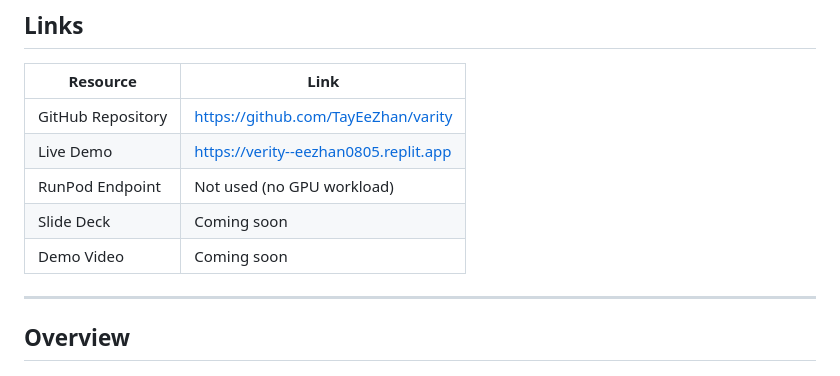
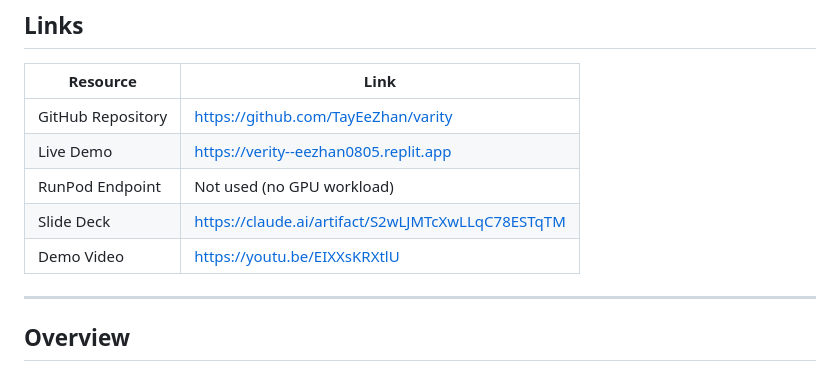
Before and after one commit to TayEeZhan/varity, a Markdown page: README.md, the part around one of its changes. Drawn GitHub-style.

Commit message:
docs: add slide deck and demo video links
Co-Authored-By: Claude Opus 5.5 <noreply@anthropic.com>

```diff
--- a/README.md
+++ b/README.md
@@ -28,8 +28,8 @@
 | GitHub Repository | https://github.com/TayEeZhan/varity |
 | Live Demo         | https://verity--eezhan0805.replit.app |
 | RunPod Endpoint   | Not used (no GPU workload) |
-| Slide Deck        | Coming soon |
-| Demo Video        | Coming soon |
+| Slide Deck        | https://claude.ai/artifact/S2wLJMTcXwLLqC78ESTqTM |
+| Demo Video        | https://youtu.be/EIXXsKRXtlU |
 
 ---
 
```
Also changed, not shown: other parts of README.md (+2 -2 lines).
